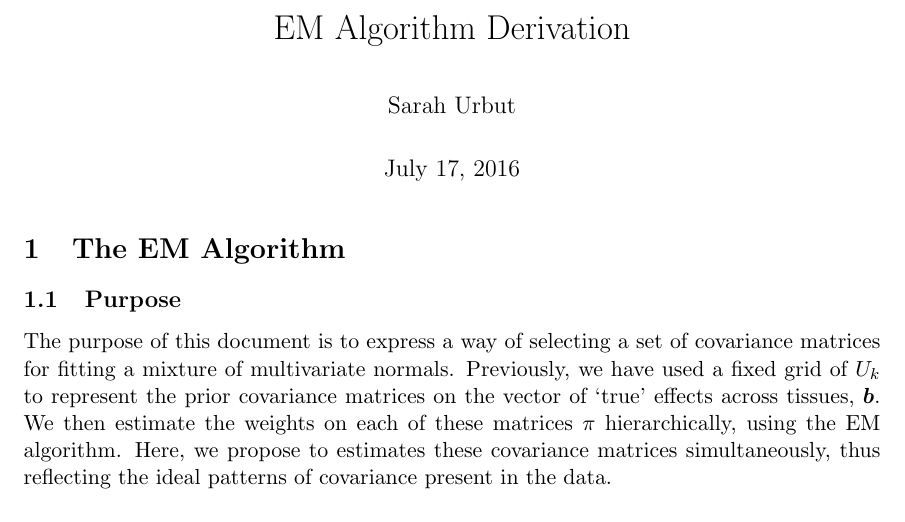
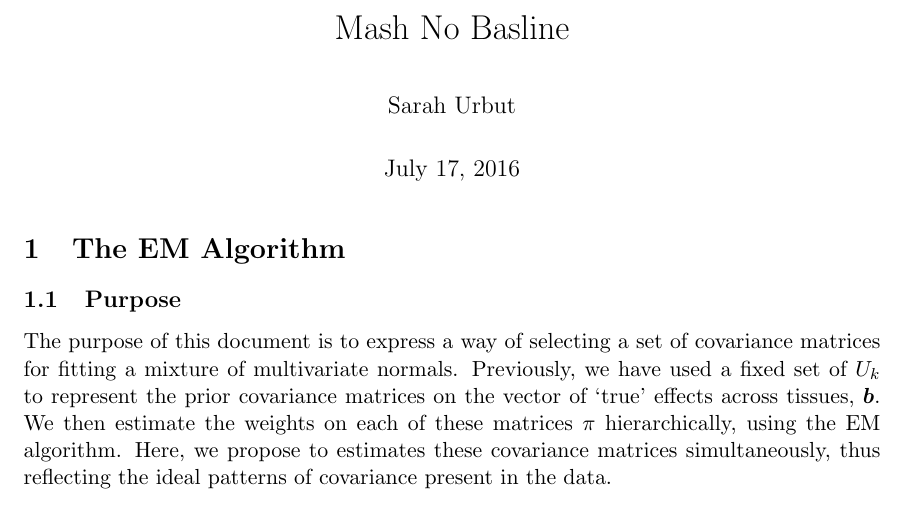
Before and after one commit to stephenslab/mashr-paper, a LaTeX document (Documentation/EMUpdates.tex): part of page 1 of 6, cut at the place of the change. Compiled offline with pdfLaTeX.

Commit message:
working on nobaseline

```diff
--- a/Documentation/EMUpdates.tex
+++ b/Documentation/EMUpdates.tex
@@ -22,12 +22,11 @@
 \newcommand{\Prd}{\mathsf{P}} % symbol for discrete proba
 \newcommand{\Exp}{\mathbb{E}} % symbol for expectation
 \newcommand{\Var}{\mathbb{V}} % symbol for variance
-\newcommand{\Cov}{\mathbb{C}} % symbol for covariance
 \newcommand{\Norm}{{\mathcal{N}}} % symbol for Normal distribution
-\newcommand{\BF}{{\text{BF}}} % symbol for Bayes factor
 \newcommand{\Lik}{{\mathcal{L}}} % symbol for likelihood
+
 \nonstopmode
-\title{EM Algorithm Derivation}
+\title{Mash No Basline}
 \author{Sarah Urbut}
 %\date{}							% Activate to display a given date or no date
 
@@ -37,7 +36,7 @@
 \section{The EM Algorithm}
 \subsection{Purpose}
 
-The purpose of this document is to express a way of selecting a set of covariance matrices for fitting a mixture of multivariate normals. Previously, we have used a fixed grid of $U_k$ to represent the prior covariance matrices on the vector of `true' effects across tissues, $\bm{b}$. We then estimate the weights on each of these matrices $\pi$ hierarchically, using the EM algorithm. Here, we propose to estimates these covariance matrices simultaneously, thus reflecting the ideal patterns of covariance present in the data.
+The purpose of this document is to express a way of selecting a set of covariance matrices for fitting a mixture of multivariate normals. Previously, we have used a fixed set of $U_k$ to represent the prior covariance matrices on the vector of `true' effects across tissues, $\bm{b}$. We then estimate the weights on each of these matrices $\pi$ hierarchically, using the EM algorithm. Here, we propose to estimates these covariance matrices simultaneously, thus reflecting the ideal patterns of covariance present in the data.
 
 
 \subsection{Defining the Model}
```
Also changed, not shown: 1 other file.
